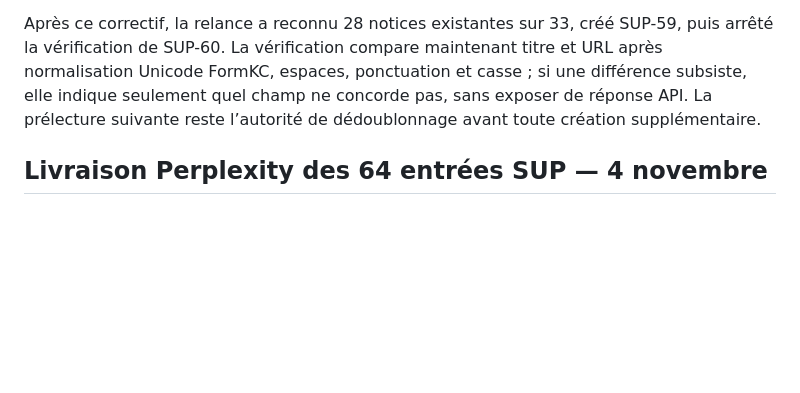
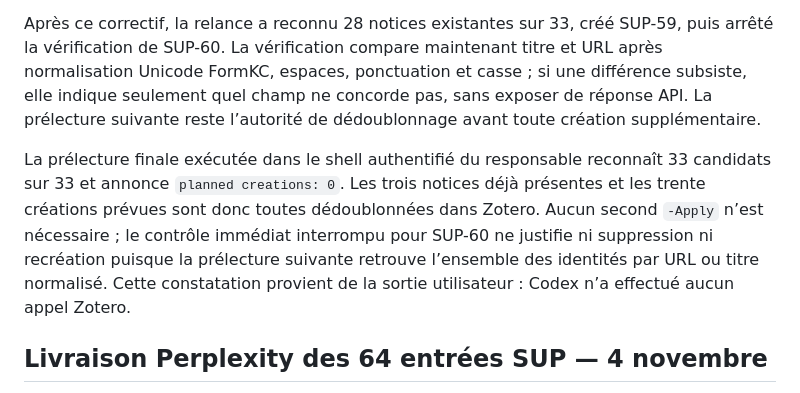
Before and after one commit to Antoine-Ede/dzanga-sangha-research-library, a Markdown page: docs/STATE.md, the part around the change. Rendered like a GitHub page; blank space fills up the shorter version.

Commit message:
docs: record completed communication import

```diff
--- a/docs/STATE.md
+++ b/docs/STATE.md
@@ -7,6 +7,8 @@ La prélecture de `import_verified_communication.ps1` a refusé une clé chargé
 Une première tentative `-Apply` a ensuite obtenu une prélecture valide, puis un HTTP 404. Le script interprétait potentiellement l’objet de succès Zotero v3 comme une clé textuelle pendant la vérification immédiate, ce qui pouvait viser une URL d’item invalide après une création réussie. Le correctif lit désormais explicitement `successful[index].key`, conserve la compatibilité avec une réponse historique sous forme de chaîne et rend seulement la méthode, le statut HTTP et le chemin public en cas d’échec. La prochaine prélecture déterminera le nombre de créations déjà reconnues sans dédoublon dangereux ; aucun nouvel appel n’est lancé par Codex.
 
 Après ce correctif, la relance a reconnu 28 notices existantes sur 33, créé SUP-59, puis arrêté la vérification de SUP-60. La vérification compare maintenant titre et URL après normalisation Unicode FormKC, espaces, ponctuation et casse ; si une différence subsiste, elle indique seulement quel champ ne concorde pas, sans exposer de réponse API. La prélecture suivante reste l’autorité de dédoublonnage avant toute création supplémentaire.
+
+La prélecture finale exécutée dans le shell authentifié du responsable reconnaît 33 candidats sur 33 et annonce `planned creations: 0`. Les trois notices déjà présentes et les trente créations prévues sont donc toutes dédoublonnées dans Zotero. Aucun second `-Apply` n’est nécessaire ; le contrôle immédiat interrompu pour SUP-60 ne justifie ni suppression ni recréation puisque la prélecture suivante retrouve l’ensemble des identités par URL ou titre normalisé. Cette constatation provient de la sortie utilisateur : Codex n’a effectué aucun appel Zotero.
 
 ## Livraison Perplexity des 64 entrées SUP — 4 novembre
 
```
